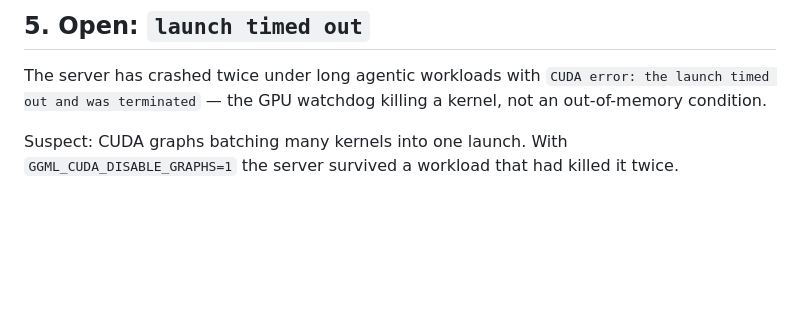
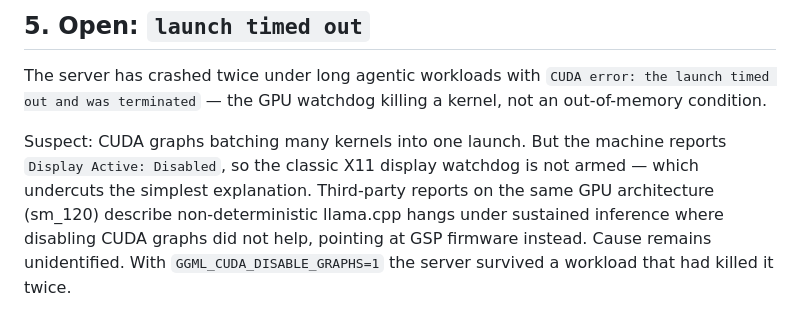
Before and after one commit to jkzero87/local-llm-lab, a Markdown page: README.md, the part around the change. Drawn GitHub-style; blank space fills up the shorter version.

Commit message:
Correct the crash hypothesis: display watchdog ruled out, cause unidentified

```diff
--- a/README.md
+++ b/README.md
@@ -83,7 +83,12 @@ The server has crashed twice under long agentic workloads with
 `CUDA error: the launch timed out and was terminated` — the GPU watchdog killing a
 kernel, not an out-of-memory condition.
 
-Suspect: CUDA graphs batching many kernels into one launch. With
+Suspect: CUDA graphs batching many kernels into one launch. But the machine
+reports `Display Active: Disabled`, so the classic X11 display watchdog is not
+armed — which undercuts the simplest explanation. Third-party reports on the same
+GPU architecture (sm_120) describe non-deterministic llama.cpp hangs under
+sustained inference where disabling CUDA graphs did not help, pointing at GSP
+firmware instead. Cause remains unidentified. With
 `GGML_CUDA_DISABLE_GRAPHS=1` the server survived a workload that had killed it
 twice.
 
```
